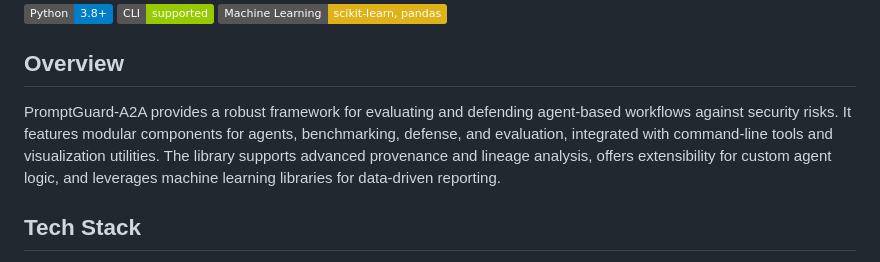
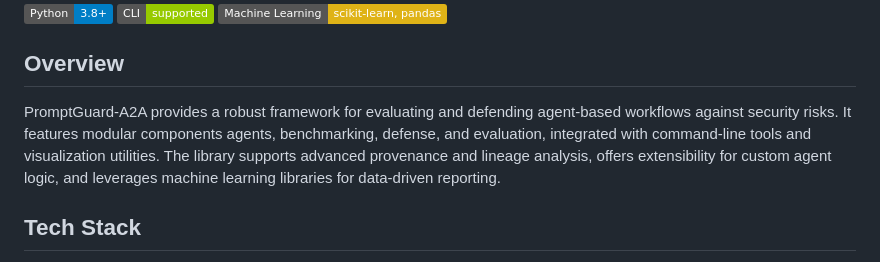
Before and after one commit to Akansh475/PromptGuard-A2A, a Markdown page: README.md, the part around the change. Drawn GitHub-style; badges without logos.

```diff
--- a/README.md
+++ b/README.md
@@ -9,7 +9,7 @@ A modular Python library for security benchmarking, defense mechanisms, and prov
 
 ## Overview
 
-PromptGuard-A2A provides a robust framework for evaluating and defending agent-based workflows against security risks. It features modular components for agents, benchmarking, defense, and evaluation, integrated with command-line tools and visualization utilities. The library supports advanced provenance and lineage analysis, offers extensibility for custom agent logic, and leverages machine learning libraries for data-driven reporting.
+PromptGuard-A2A provides a robust framework for evaluating and defending agent-based workflows against security risks. It features modular components  agents, benchmarking, defense, and evaluation, integrated with command-line tools and visualization utilities. The library supports advanced provenance and lineage analysis, offers extensibility for custom agent logic, and leverages machine learning libraries for data-driven reporting.
 
 ## Tech Stack
 
```
